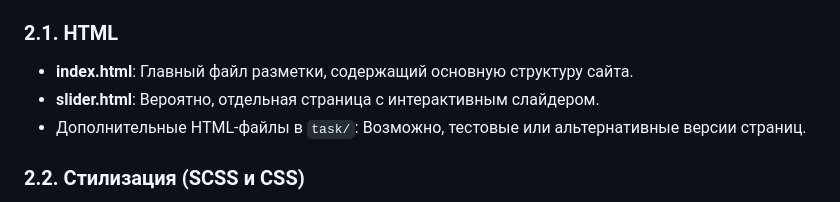
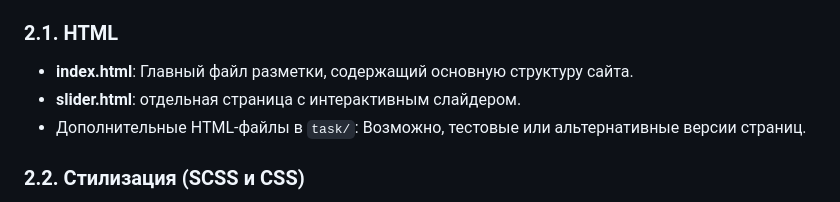
Before and after one commit to normaluser32523/Responsive-watches-website-main, a Markdown page: README.md, the part around the change. Drawn GitHub-style.

```diff
--- a/README.md
+++ b/README.md
@@ -15,7 +15,7 @@
 ### 2.1. HTML
 
 - **index.html**: Главный файл разметки, содержащий основную структуру сайта.
-- **slider.html**: Вероятно, отдельная страница с интерактивным слайдером.
+- **slider.html**: отдельная страница с интерактивным слайдером.
 - Дополнительные HTML-файлы в `task/`: Возможно, тестовые или альтернативные версии страниц.
 
 ### 2.2. Стилизация (SCSS и CSS)
```
